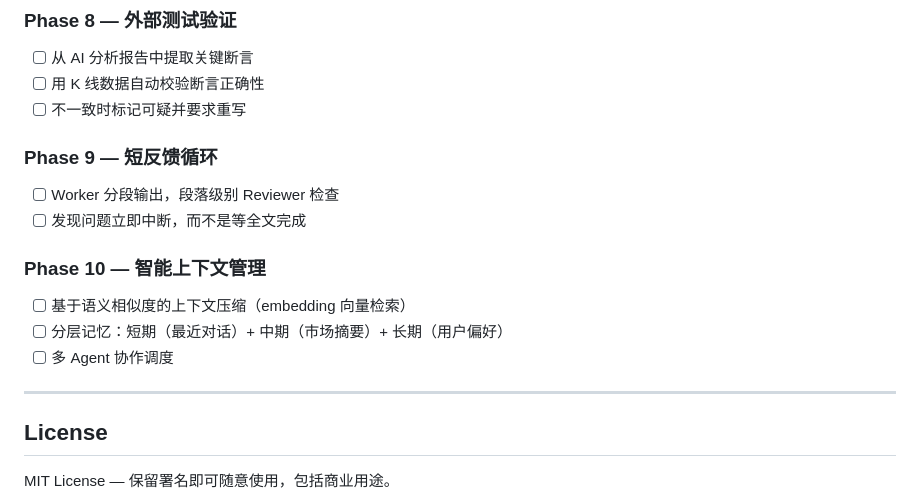
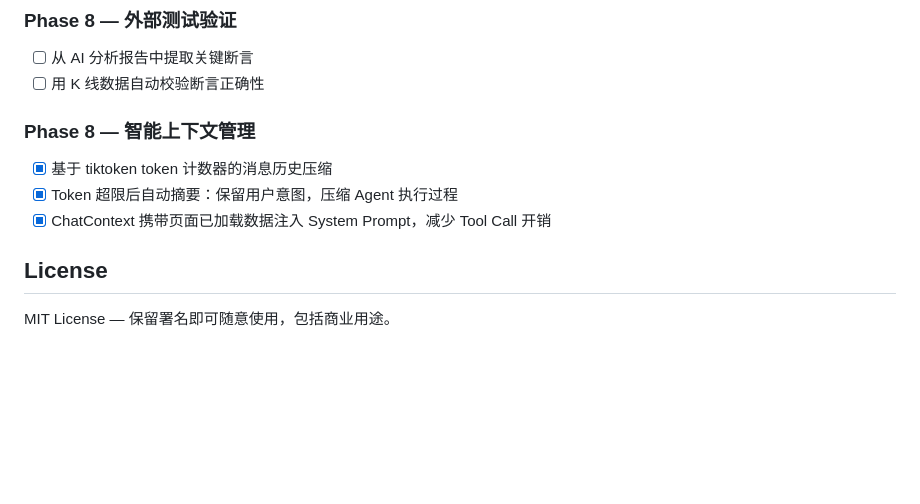
Before and after one commit to rainj2013/ward-agent, a Markdown page: README.md, the part around the change. GitHub-like rendering; blank space fills up the shorter version.

Commit message:
docs: 删除 Phase 8/9，Phase 10 改名为 Phase 8 并更新为实际实现的上下文管理方式
Co-Authored-By: Claude Opus 4.7 <noreply@anthropic.com>

```diff
--- a/README.md
+++ b/README.md
@@ -237,18 +237,10 @@ ward-agent/
 ### Phase 8 — 外部测试验证
 - [ ] 从 AI 分析报告中提取关键断言
 - [ ] 用 K 线数据自动校验断言正确性
-- [ ] 不一致时标记可疑并要求重写
-
-### Phase 9 — 短反馈循环
-- [ ] Worker 分段输出，段落级别 Reviewer 检查
-- [ ] 发现问题立即中断，而不是等全文完成
-
-### Phase 10 — 智能上下文管理
-- [ ] 基于语义相似度的上下文压缩（embedding 向量检索）
-- [ ] 分层记忆：短期（最近对话）+ 中期（市场摘要）+ 长期（用户偏好）
-- [ ] 多 Agent 协作调度
-
----
+### Phase 8 — 智能上下文管理
+- [x] 基于 tiktoken token 计数器的消息历史压缩
+- [x] Token 超限后自动摘要：保留用户意图，压缩 Agent 执行过程
+- [x] ChatContext 携带页面已加载数据注入 System Prompt，减少 Tool Call 开销
 
 ## License
 
```
